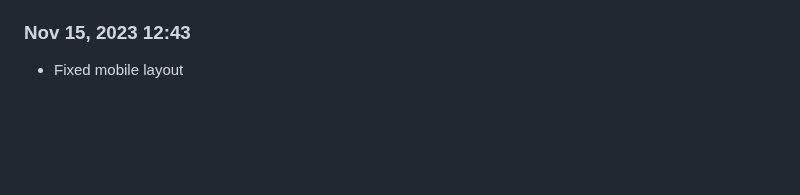
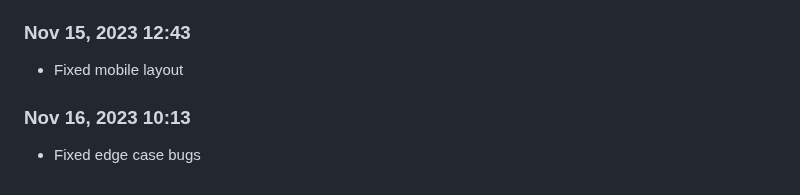
Before and after one commit to Shiva-Bajpai/SB--Games, a Markdown page: devlog.md, the part around the change. Drawn GitHub-style; blank space fills up the shorter version.

Commit message:
test: add edge cases

```diff
--- a/devlog.md
+++ b/devlog.md
@@ -1795,3 +1795,6 @@ Daily progress notes.
 
 ### Nov 15, 2023 12:43
 - Fixed mobile layout
+
+### Nov 16, 2023 10:13
+- Fixed edge case bugs
```
